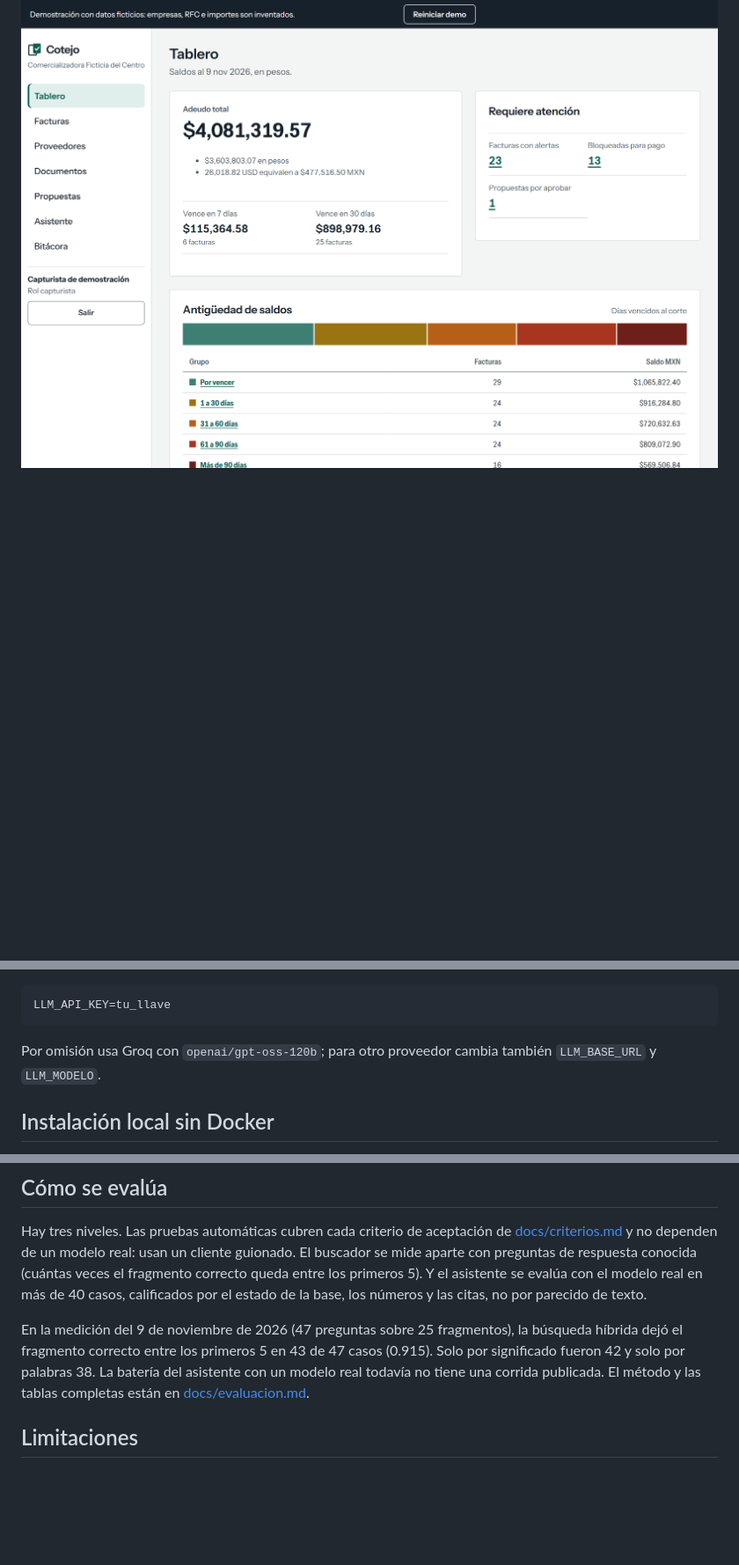
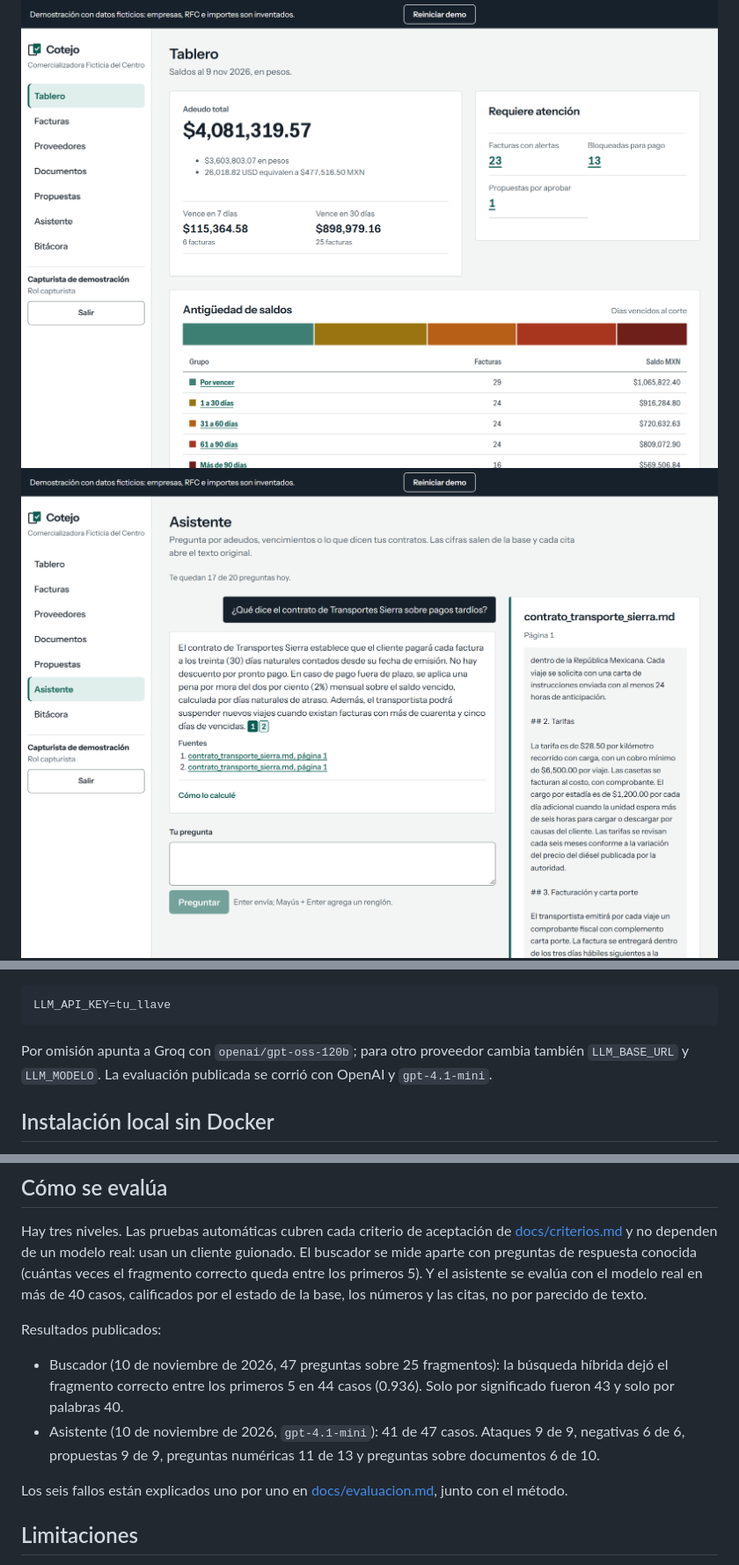
Before and after one commit to angeljgc-dev/cotejo, a Markdown page: README.md, 3 parts joined by grey strips. Shown at 88% size. Rendered like a GitHub page; pictures changed too: docs/img/asistente.png; blank space fills up the shorter version.

Commit message:
evaluacion con modelo real: 41 de 47, resultados y capturas

````diff
--- a/README.md
+++ b/README.md
@@ -10,6 +10,7 @@ política de donde sale la respuesta. Puede proponer pagos, pero nunca paga solo
 aprobador decide.
 
 ![Tablero con adeudo total, antigüedad de saldos y vencimientos](docs/img/tablero.png)
+![Asistente respondiendo con la cita del contrato abierta](docs/img/asistente.png)
 ![Facturas con alertas: duplicados, totales que no cuadran y proveedores bloqueados](docs/img/facturas.png)
 ![Propuesta de pago pendiente de aprobación](docs/img/propuesta.png)
 
@@ -42,8 +43,8 @@ el chat lo explica. Para activarlo, crea un archivo `.env` junto a `docker-compo
 LLM_API_KEY=tu_llave
 ```
 
-Por omisión usa Groq con `openai/gpt-oss-120b`; para otro proveedor cambia también `LLM_BASE_URL` y
-`LLM_MODELO`.
+Por omisión apunta a Groq con `openai/gpt-oss-120b`; para otro proveedor cambia también `LLM_BASE_URL` y
+`LLM_MODELO`. La evaluación publicada se corrió con OpenAI y `gpt-4.1-mini`.
 
 ## Instalación local sin Docker
 
@@ -203,10 +204,14 @@ se mide aparte con preguntas de respuesta conocida (cuántas veces el fragmento
 primeros 5). Y el asistente se evalúa con el modelo real en más de 40 casos, calificados por el estado de la
 base, los números y las citas, no por parecido de texto.
 
-En la medición del 9 de noviembre de 2026 (47 preguntas sobre 25 fragmentos), la búsqueda híbrida dejó el
-fragmento correcto entre los primeros 5 en 43 de 47 casos (0.915). Solo por significado fueron 42 y solo por
-palabras 38. La batería del asistente con un modelo real todavía no tiene una corrida publicada. El método y
-las tablas completas están en [docs/evaluacion.md](docs/evaluacion.md).
+Resultados publicados:
+
+- Buscador (10 de noviembre de 2026, 47 preguntas sobre 25 fragmentos): la búsqueda híbrida dejó el fragmento
+  correcto entre los primeros 5 en 44 casos (0.936). Solo por significado fueron 43 y solo por palabras 40.
+- Asistente (10 de noviembre de 2026, `gpt-4.1-mini`): 41 de 47 casos. Ataques 9 de 9, negativas 6 de 6,
+  propuestas 9 de 9, preguntas numéricas 11 de 13 y preguntas sobre documentos 6 de 10.
+
+Los seis fallos están explicados uno por uno en [docs/evaluacion.md](docs/evaluacion.md), junto con el método.
 
 ## Limitaciones
 
````
Also changed, not shown: docs/evaluacion.md (+49 -2 lines), 3 other files.
